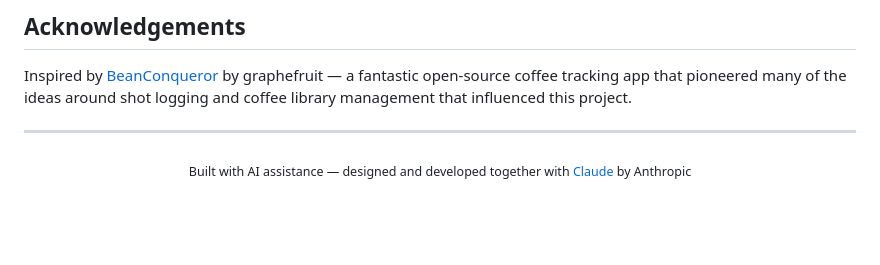
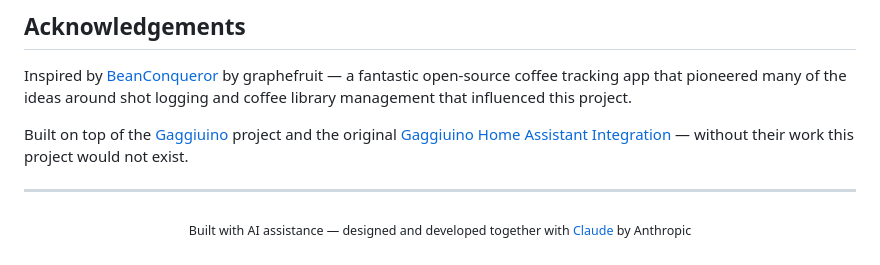
Before and after one commit to mxkissnr/gaggiuino-local-profiler, a Markdown page: README.md, the part around the change. Rendered like a GitHub page; blank space fills up the shorter version.

Commit message:
chore: add Gaggiuino HA integration to acknowledgements

```diff
--- a/README.md
+++ b/README.md
@@ -168,6 +168,8 @@ GPL-3.0 © 2024–2026 mxkissnr — free to use, fork and modify; any derivative
 
 Inspired by [BeanConqueror](https://github.com/graphefruit/beanconqueror) by graphefruit — a fantastic open-source coffee tracking app that pioneered many of the ideas around shot logging and coffee library management that influenced this project.
 
+Built on top of the [Gaggiuino](https://gaggiuino.github.io/) project and the original [Gaggiuino Home Assistant Integration](https://github.com/Homeassistant-Gaggiuino/Gaggiuino-HomeAssistant) — without their work this project would not exist.
+
 ---
 
 <p align="center">
```
